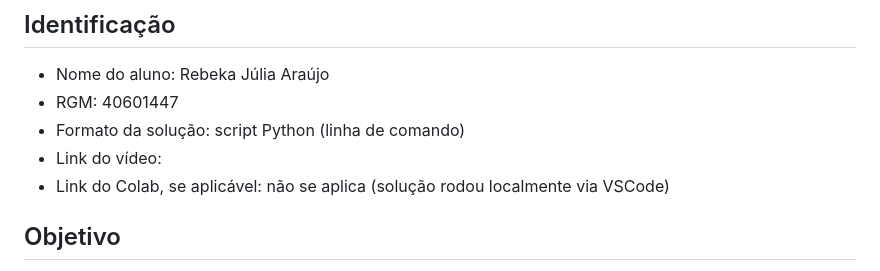
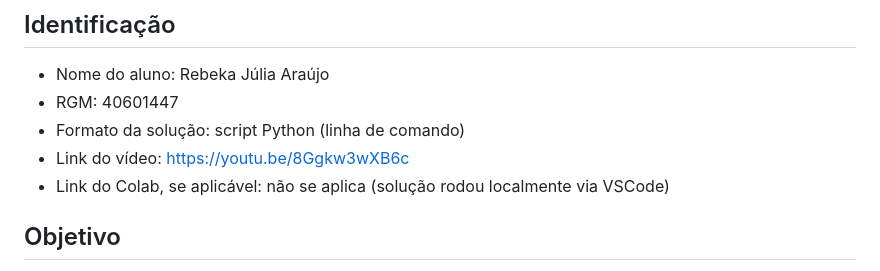
Before and after one commit to rebekadenovo/desafio-rag-rebeka, a Markdown page: README.md, the part around the change. Drawn GitHub-style.

Commit message:
Link do video no README

```diff
--- a/README.md
+++ b/README.md
@@ -5,7 +5,7 @@
 - Nome do aluno: Rebeka Júlia Araújo
 - RGM: 40601447
 - Formato da solução: script Python (linha de comando)
-- Link do vídeo:
+- Link do vídeo: https://youtu.be/8Ggkw3wXB6c
 - Link do Colab, se aplicável: não se aplica (solução rodou localmente via VSCode)
 
 ## Objetivo
```
